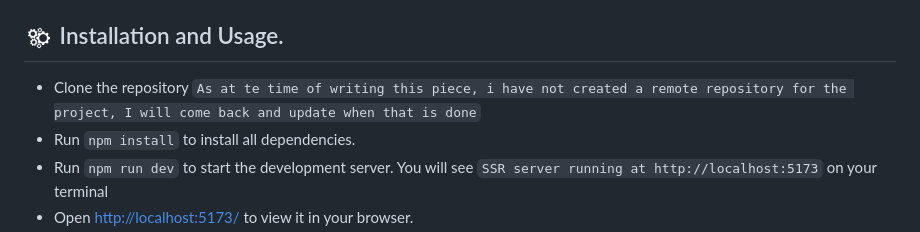
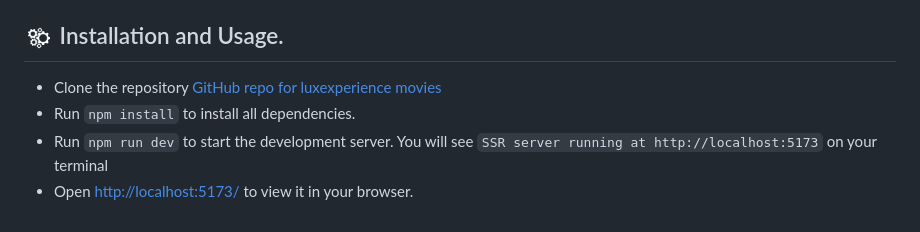
Before and after one commit to Klasss4Web/luxExperience-movies, a Markdown page: README.md, the part around the change. Drawn GitHub-style.

Commit message:
Updated the readme to include the git repository

```diff
--- a/README.md
+++ b/README.md
@@ -14,7 +14,7 @@ Follow these instructions to get `luxExperience Movies` project up and running o
 
 ## <img src="./src/assets/icons/gear.png" width="30px" height="30px"> Installation and Usage.
 
-- Clone the repository `As at te time of writing this piece, i have not created a remote repository for the project, I will come back and update when that is done`
+- Clone the repository [GitHub repo for luxexperience movies](https://github.com/Klasss4Web/luxExperience-movies)
 - Run `npm install` to install all dependencies.
 - Run `npm run dev` to start the development server. You will see `SSR server running at http://localhost:5173` on your terminal
 - Open [http://localhost:5173/](http://localhost:5173/) to view it in your browser.
```
